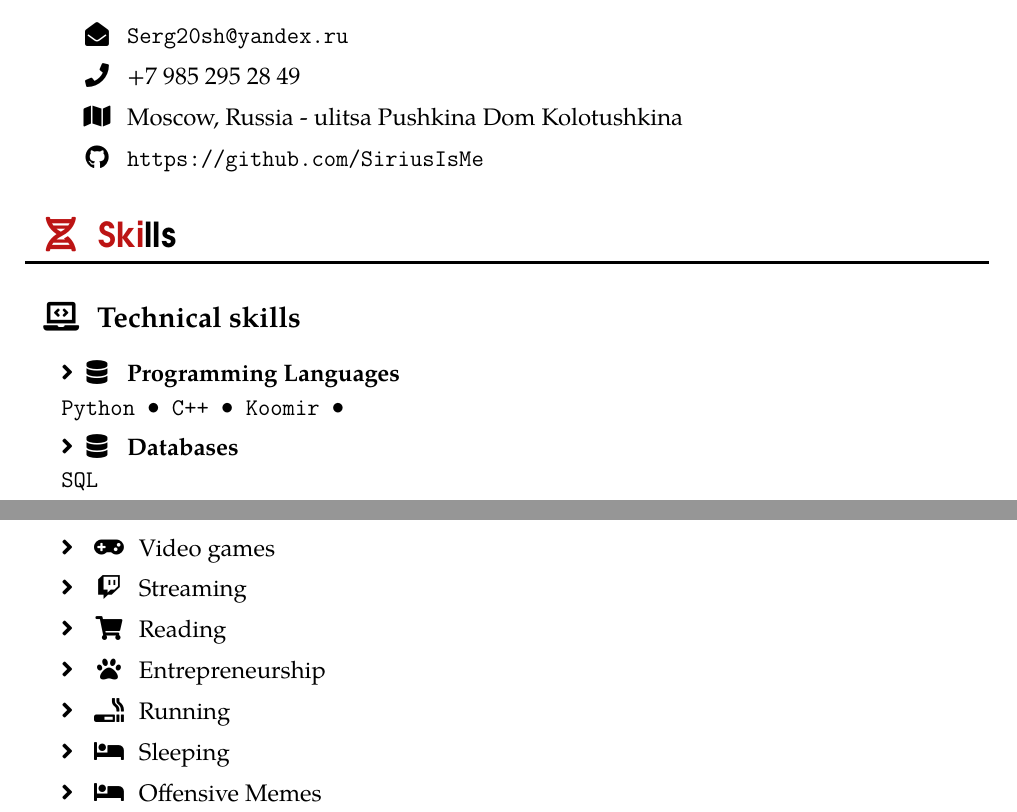
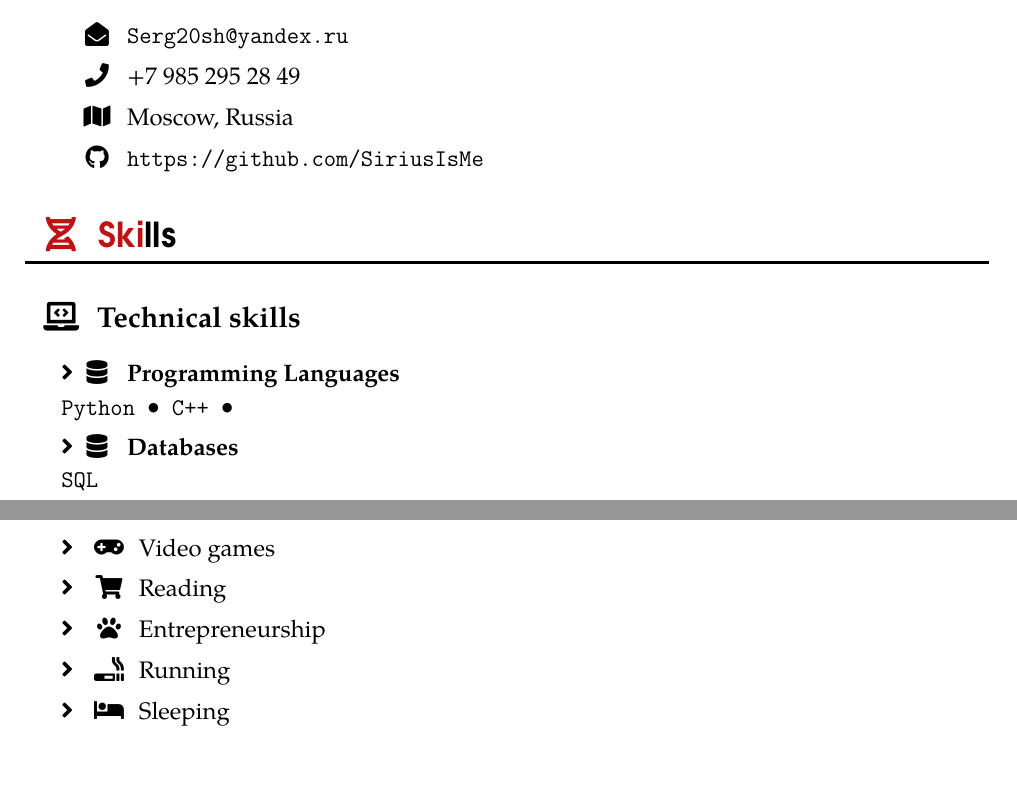
Before and after one commit to SiriusIsMe/Resume, a LaTeX document (main.tex): two parts of pages 1 and 2 of 2, joined at a grey line, cut so that both start at the same text, the shorter picture padded with empty space. Compiled offline with pdfLaTeX.

Commit message:
Update main.tex

```diff
--- a/main.tex
+++ b/main.tex
@@ -198,7 +198,7 @@
 
     \info{\faEnvelopeOpen}{\texttt{Serg20sh@yandex.ru}}
     \info{\faPhone}{+7 985 295 28 49}
-    \info{\faMap}{Moscow, Russia - ulitsa Pushkina Dom Kolotushkina}
+    \info{\faMap}{Moscow, Russia}
     \info{\faGithub}{\texttt{https://github.com/SiriusIsMe}}
 
     \negsvspace
@@ -207,7 +207,7 @@
     \cvsubsection{\faLaptopCode}{Technical skills}
     \svspace
 
-    \doubleSkill{\faDatabase}{Programming Languages}{Python \textbullet{} C++ \textbullet{} Koomir \textbullet{}}
+    \doubleSkill{\faDatabase}{Programming Languages}{Python \textbullet{} C++ \textbullet{} }
 
     \doubleSkill{\faDatabase}{Databases}{SQL}
     \doubleSkill{\faPaintBrush}{Front-end}{HTML \textbullet{} CSS \textbullet{} JavaScript \textbullet{} React}
@@ -246,10 +246,8 @@
 
     \hobby{\faCoffee}{Coffee}
     \hobby{\faGamepad}{Video games}
-    \hobby{\faTwitch}{Streaming}
     \hobby{\faShoppingCart}{Reading}
     \hobby{\faPaw}{Entrepreneurship}
     \hobby{\faSmoking}{Running}
     \hobby{\faBed}{Sleeping}
-    \hobby{\faBed}{Offensive Memes}
 \end{document}
```
